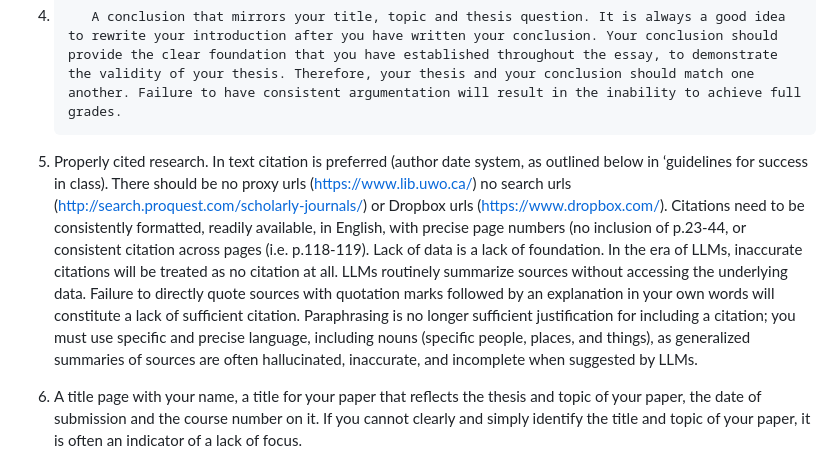
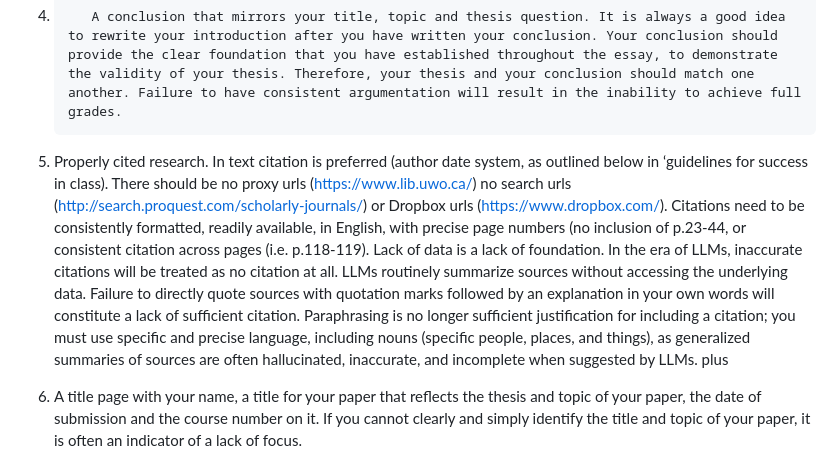
Before and after one commit to dbousfie/syllabus-bot-template, a Markdown page: syllabus.md, the part around the change. Drawn GitHub-style.

```diff
--- a/syllabus.md
+++ b/syllabus.md
@@ -217,7 +217,7 @@ Students will write a major research paper (A) or policy analysis (B) (based pri
 
 4)        A conclusion that mirrors your title, topic and thesis question. It is always a good idea to rewrite your introduction after you have written your conclusion. Your conclusion should provide the clear foundation that you have established throughout the essay, to demonstrate the validity of your thesis. Therefore, your thesis and your conclusion should match one another. Failure to have consistent argumentation will result in the inability to achieve full grades.
 
-5)   Properly cited research. In text citation is preferred (author date system, as outlined below in ‘guidelines for success in class). There should be no proxy urls (https://www.lib.uwo.ca/) no search urls (http://search.proquest.com/scholarly-journals/) or Dropbox urls (https://www.dropbox.com/). Citations need to be consistently formatted, readily available, in English, with precise page numbers (no inclusion of p.23-44, or consistent citation across pages (i.e. p.118-119). Lack of data is a lack of foundation. In the era of LLMs, inaccurate citations will be treated as no citation at all. LLMs routinely summarize sources without accessing the underlying data. Failure to directly quote sources with quotation marks followed by an explanation in your own words will constitute a lack of sufficient citation. Paraphrasing is no longer sufficient justification for including a citation; you must use specific and precise language, including nouns (specific people, places, and things), as generalized summaries of sources are often hallucinated, inaccurate, and incomplete when suggested by LLMs.
+5)   Properly cited research. In text citation is preferred (author date system, as outlined below in ‘guidelines for success in class). There should be no proxy urls (https://www.lib.uwo.ca/) no search urls (http://search.proquest.com/scholarly-journals/) or Dropbox urls (https://www.dropbox.com/). Citations need to be consistently formatted, readily available, in English, with precise page numbers (no inclusion of p.23-44, or consistent citation across pages (i.e. p.118-119). Lack of data is a lack of foundation. In the era of LLMs, inaccurate citations will be treated as no citation at all. LLMs routinely summarize sources without accessing the underlying data. Failure to directly quote sources with quotation marks followed by an explanation in your own words will constitute a lack of sufficient citation. Paraphrasing is no longer sufficient justification for including a citation; you must use specific and precise language, including nouns (specific people, places, and things), as generalized summaries of sources are often hallucinated, inaccurate, and incomplete when suggested by LLMs. plus
 
 6) A title page with your name, a title for your paper that reflects the thesis and topic of your paper, the date of submission and the course number on it. If you cannot clearly and simply identify the title and topic of your paper, it is often an indicator of a lack of focus.
 
```
